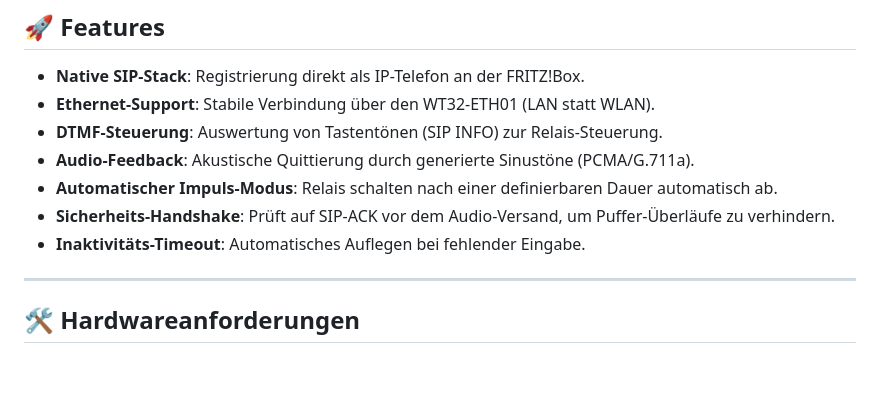
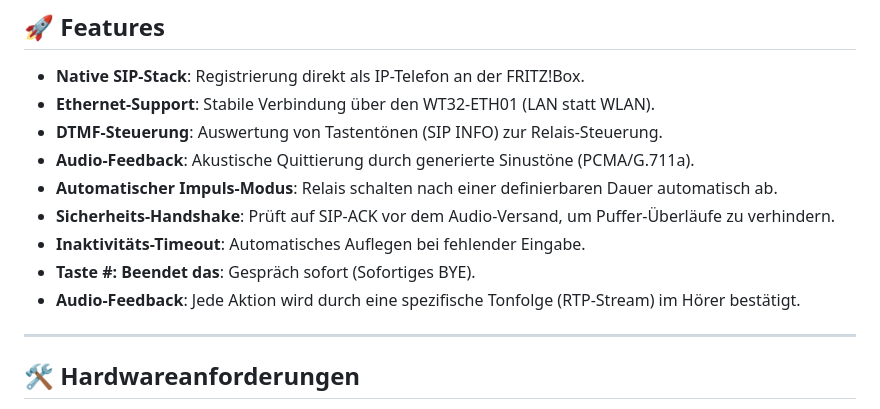
Before and after one commit to KaiFassnacht/FritzBox_Relais_Control, a Markdown page: README.md, the part around the change. Drawn GitHub-style; blank space fills up the shorter version.

Commit message:
neue readme

```diff
--- a/README.md
+++ b/README.md
@@ -15,6 +15,8 @@ Dieses Projekt verwandelt einen **WT32-ETH01** (ESP32 mit Ethernet) in ein SIP-E
 * **Automatischer Impuls-Modus**: Relais schalten nach einer definierbaren Dauer automatisch ab.
 * **Sicherheits-Handshake**: Prüft auf SIP-ACK vor dem Audio-Versand, um Puffer-Überläufe zu verhindern.
 * **Inaktivitäts-Timeout**: Automatisches Auflegen bei fehlender Eingabe.
+* **Taste #: Beendet das**:  Gespräch sofort (Sofortiges BYE).
+* **Audio-Feedback**: Jede Aktion wird durch eine spezifische Tonfolge (RTP-Stream) im Hörer bestätigt.
 
 ---
 
```
